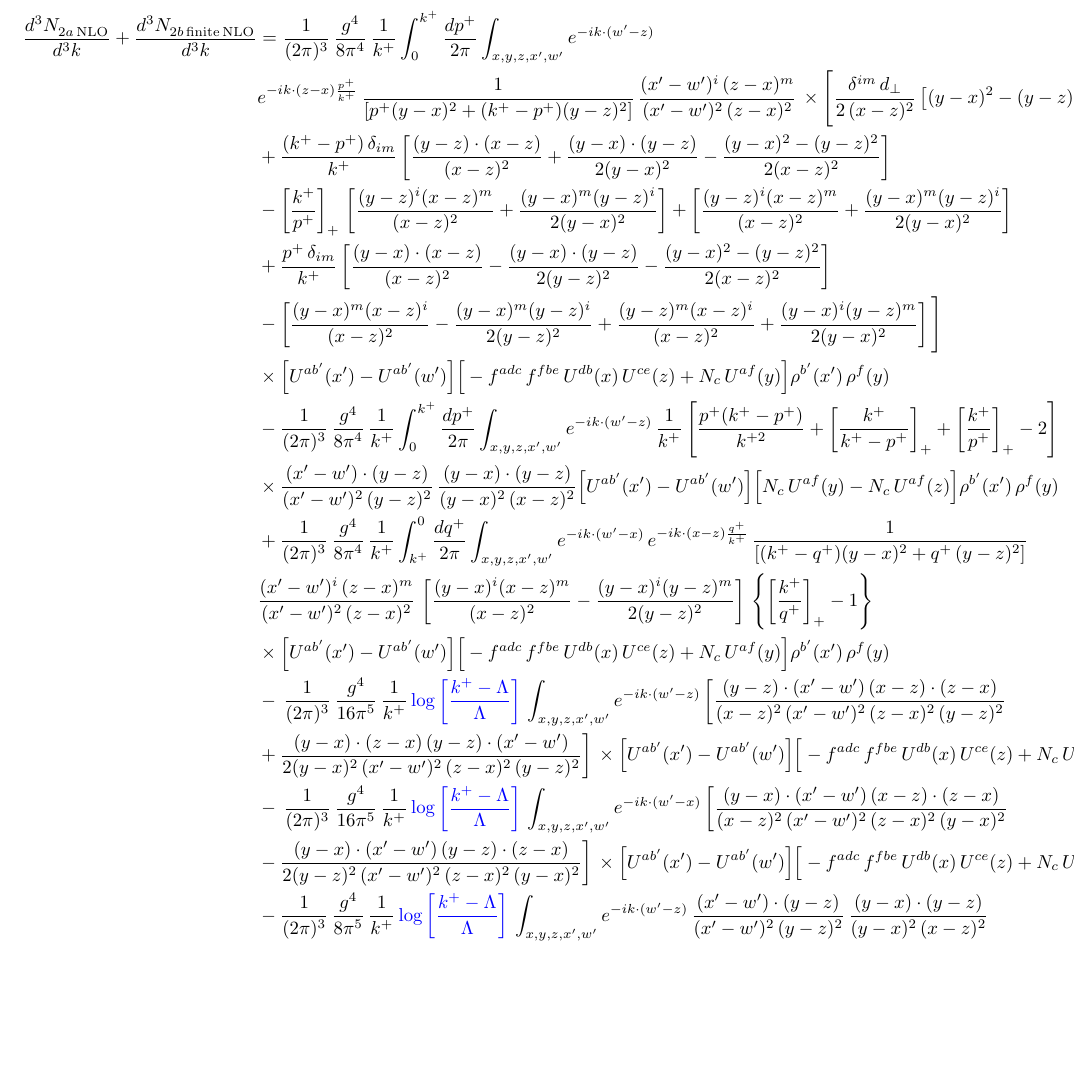
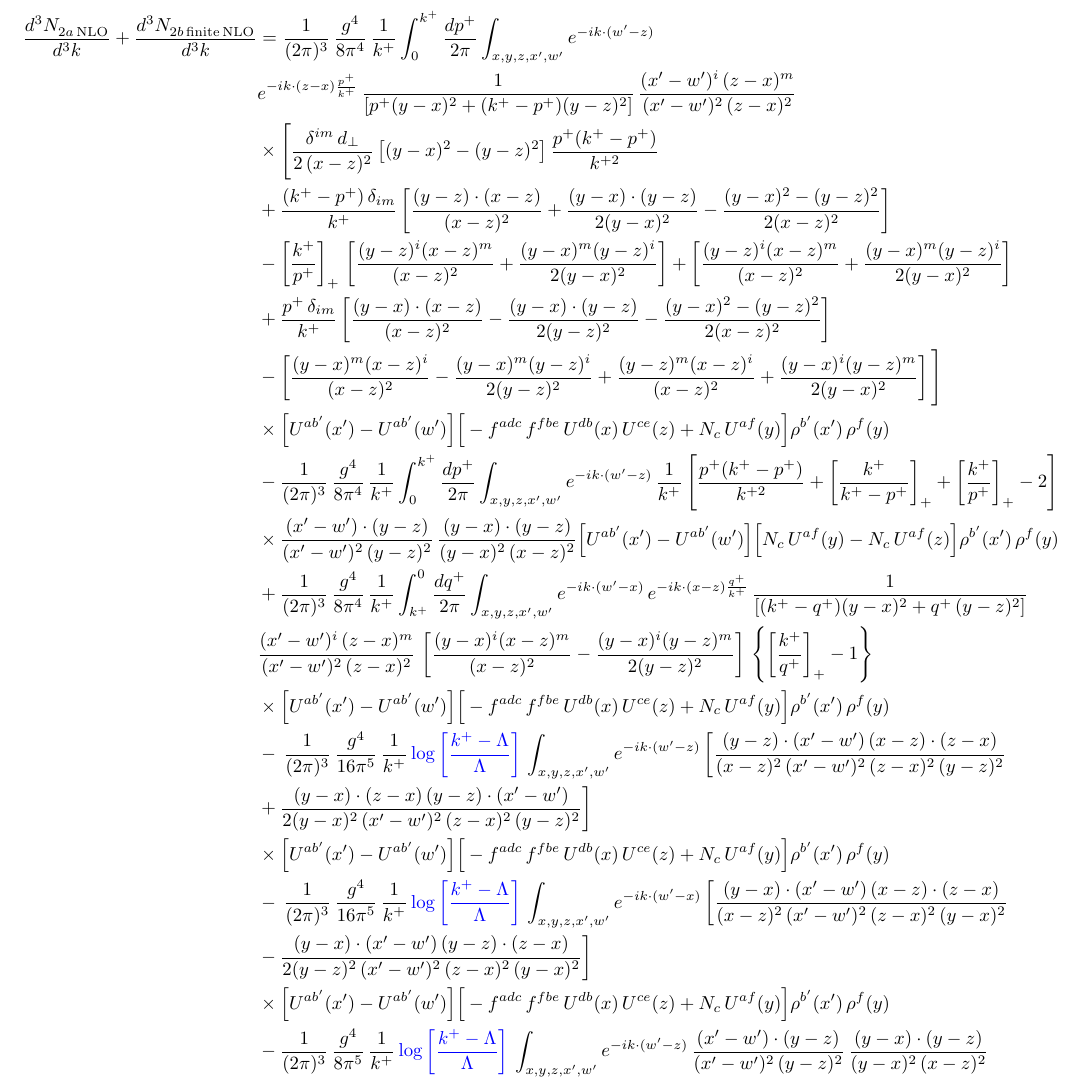
Before and after one commit to ramkumar-radhakrishnan/correlations, a LaTeX document (gluon-production-nlo/corrected/N2a_plus_N2b_finite.tex): part of the page, cut so that both start at the same text, the shorter picture padded with empty space. Compiled offline with pdfLaTeX.

Commit message:
Fix line breaks in N_2a + N_2b finite equation
Co-Authored-By: Claude Opus 5.5 <noreply@anthropic.com>
Claude-Session: https://claude.ai/code/session_0116RsxMyFvEaufTzJaZQWm6

```diff
--- a/gluon-production-nlo/corrected/N2a_plus_N2b_finite.tex
+++ b/gluon-production-nlo/corrected/N2a_plus_N2b_finite.tex
@@ -15,8 +15,8 @@
 &-\frac{1}{(2\pi)^{3}}\,\frac{g^{4}}{8\pi^{4}}\,\frac{1}{k^{+}}\int_{0}^{k^{+}}\frac{dp^{+}}{2\pi}\int_{x,y,z,x',w'}e^{-ik\cdot(w'-z)}\,\frac{1}{k^{+}}\left[\frac{p^{+}(k^{+}-p^{+})}{k^{+2}}+\left[\frac{k^{+}}{k^{+}-p^{+}}\right]_{+}+\left[\frac{k^{+}}{p^{+}}\right]_{+}-2\right]\notag\\
 &\times\frac{(x'-w')\cdot(y-z)}{(x'-w')^{2}\,(y-z)^{2}}\,\frac{(y-x)\cdot(y-z)}{(y-x)^{2}\,(x-z)^{2}}\Big[U^{ab'}(x')-U^{ab'}(w')\Big]\Big[N_{c}\,U^{af}(y)-N_{c}\,U^{af}(z)\Big]\rho^{b'}(x')\,\rho^{f}(y)\notag \\
 & + \frac{1}{(2\pi)^{3}}\,\frac{g^{4}}{8\pi^{4}}\,\frac{1}{k^{+}}\int_{k^{+}}^{0}\frac{dq^{+}}{2\pi}\int_{x,y,z,x',w'}e^{-ik\cdot(w'-x)}\,e^{-ik\cdot(x-z)\frac{q^{+}}{k^{+}}}\,\frac{1}{\left[(k^{+}-q^{+})(y-x)^{2}+q^{+}\,(y-z)^{2}\right]}\notag \\ & \frac{(x'-w')^{i}\,(z-x)^{m}}{(x'-w')^{2}\,(z-x)^{2}}\,\left[\frac{(y-x)^{i}(x-z)^{m}}{(x-z)^{2}}-\frac{(y-x)^{i}(y-z)^{m}}{2(y-z)^{2}}\right]\,\left\{\left[\frac{k^{+}}{q^{+}}\right]_{+}-1\right\}\notag \\ & \times\Big[U^{ab'}(x')-U^{ab'}(w')\Big]\Big[-f^{adc}\,f^{fbe}\,U^{db}(x)\,U^{ce}(z)+N_{c}\,U^{af}(y)\Big]\rho^{b'}(x')\,\rho^{f}(y)\notag \\
-& -\, \frac{1}{(2\pi)^{3}}\,\frac{g^{4}}{16\pi^{5}}\,\frac{1}{k^{+}}\,{\color{blue}\log{\left[\frac{k^{+}-\Lambda}{\Lambda}\right]}}\,\int_{x,y,z,x',w'}e^{-ik\cdot(w'-z)}\,\bigg[\frac{(y-z)\cdot (x'-w')\,(x-z)\cdot (z-x)}{(x-z)^{2}\,(x'-w')^{2}\,(z-x)^{2}\,(y-z)^{2}}\notag \\ & +\frac{(y-x)\cdot (z-x)\,(y-z)\cdot (x'-w')}{2(y-x)^{2}\,(x'-w')^{2}\,(z-x)^{2}\,(y-z)^{2}}\bigg]\,\times \Big[U^{ab'}(x')-U^{ab'}(w')\Big]\Big[-f^{adc}\,f^{fbe}\,U^{db}(x)\,U^{ce}(z)+N_{c}\,U^{af}(y)\Big]\rho^{b'}(x')\,\rho^{f}(y)\notag \\
-& -\, \frac{1}{(2\pi)^{3}}\,\frac{g^{4}}{16\pi^{5}}\,\frac{1}{k^{+}}\,{\color{blue}\log{\left[\frac{k^{+}-\Lambda}{\Lambda}\right]}}\,\int_{x,y,z,x',w'}e^{-ik\cdot(w'-x)}\, \bigg[\frac{(y-x)\cdot (x'-w')\,(x-z)\cdot (z-x)}{(x-z)^{2}\,(x'-w')^{2}\,(z-x)^{2}\,(y-x)^{2}}\notag \\ & -\frac{(y-x)\cdot (x'-w')\,(y-z)\cdot (z-x)}{2(y-z)^{2}\,(x'-w')^{2}\,(z-x)^{2}\,(y-x)^{2}}\bigg]\,\times \Big[U^{ab'}(x')-U^{ab'}(w')\Big]\Big[-f^{adc}\,f^{fbe}\,U^{db}(x)\,U^{ce}(z)+N_{c}\,U^{af}(y)\Big]\rho^{b'}(x')\,\rho^{f}(y)\notag \\
+& -\, \frac{1}{(2\pi)^{3}}\,\frac{g^{4}}{16\pi^{5}}\,\frac{1}{k^{+}}\,{\color{blue}\log{\left[\frac{k^{+}-\Lambda}{\Lambda}\right]}}\,\int_{x,y,z,x',w'}e^{-ik\cdot(w'-z)}\,\bigg[\frac{(y-z)\cdot (x'-w')\,(x-z)\cdot (z-x)}{(x-z)^{2}\,(x'-w')^{2}\,(z-x)^{2}\,(y-z)^{2}}\notag \\ & +\frac{(y-x)\cdot (z-x)\,(y-z)\cdot (x'-w')}{2(y-x)^{2}\,(x'-w')^{2}\,(z-x)^{2}\,(y-z)^{2}}\bigg]\notag\\ &\times \Big[U^{ab'}(x')-U^{ab'}(w')\Big]\Big[-f^{adc}\,f^{fbe}\,U^{db}(x)\,U^{ce}(z)+N_{c}\,U^{af}(y)\Big]\rho^{b'}(x')\,\rho^{f}(y)\notag \\
+& -\, \frac{1}{(2\pi)^{3}}\,\frac{g^{4}}{16\pi^{5}}\,\frac{1}{k^{+}}\,{\color{blue}\log{\left[\frac{k^{+}-\Lambda}{\Lambda}\right]}}\,\int_{x,y,z,x',w'}e^{-ik\cdot(w'-x)}\, \bigg[\frac{(y-x)\cdot (x'-w')\,(x-z)\cdot (z-x)}{(x-z)^{2}\,(x'-w')^{2}\,(z-x)^{2}\,(y-x)^{2}}\notag \\ & -\frac{(y-x)\cdot (x'-w')\,(y-z)\cdot (z-x)}{2(y-z)^{2}\,(x'-w')^{2}\,(z-x)^{2}\,(y-x)^{2}}\bigg]\notag\\ &\times \Big[U^{ab'}(x')-U^{ab'}(w')\Big]\Big[-f^{adc}\,f^{fbe}\,U^{db}(x)\,U^{ce}(z)+N_{c}\,U^{af}(y)\Big]\rho^{b'}(x')\,\rho^{f}(y)\notag \\
 & - \frac{1}{(2\pi)^{3}}\,\frac{g^{4}}{8\pi^{5}}\,\frac{1}{k^{+}}\,{\color{blue}\log{\left[\frac{k^{+}-\Lambda}{\Lambda}\right]}}\,\int_{x,y,z,x',w'}e^{-ik\cdot(w'-z)}\,\frac{(x'-w')\cdot(y-z)}{(x'-w')^{2}\,(y-z)^{2}}\,\frac{(y-x)\cdot(y-z)}{(y-x)^{2}\,(x-z)^{2}}\notag \\ & \times\Big[U^{ab'}(x')-U^{ab'}(w')\Big]\Big[N_{c}\,U^{af}(y)-N_{c}\,U^{af}(z)\Big]\rho^{b'}(x')\,\rho^{f}(y)
 \end{align}
 
```
Also changed, not shown: gluon-production-nlo/corrected/N2a_plus_N2b_finite.pdf, gluon-production-nlo/corrected/N2a_plus_N2b_finite.tex (2 more changed lines).
